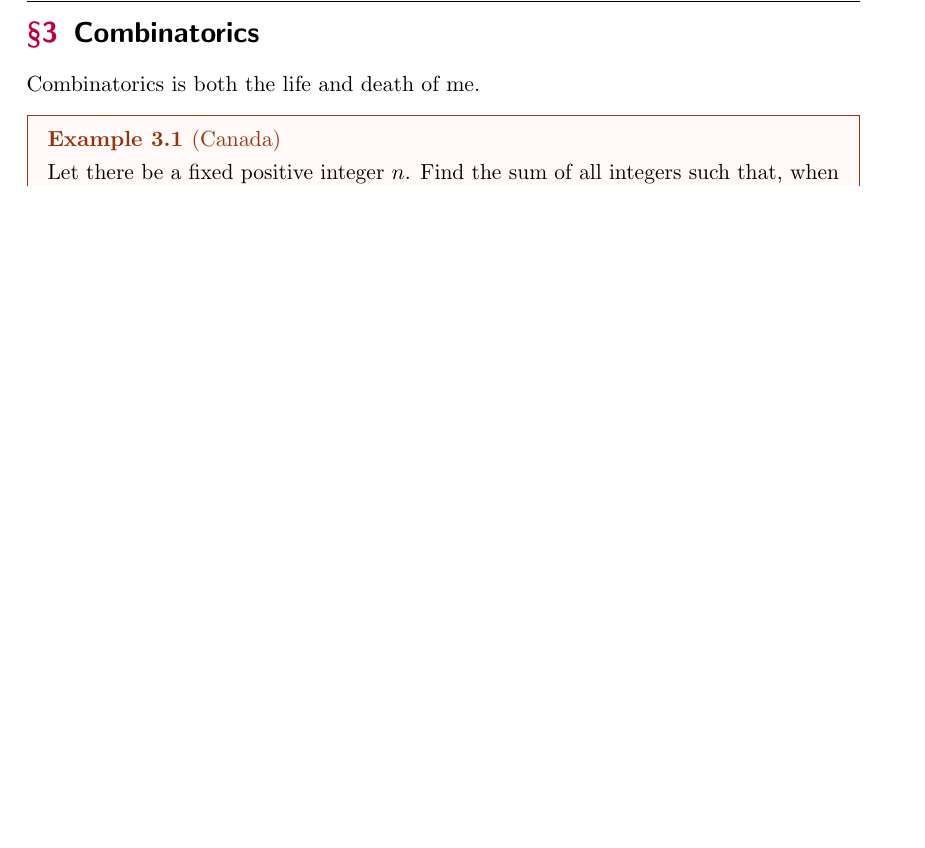
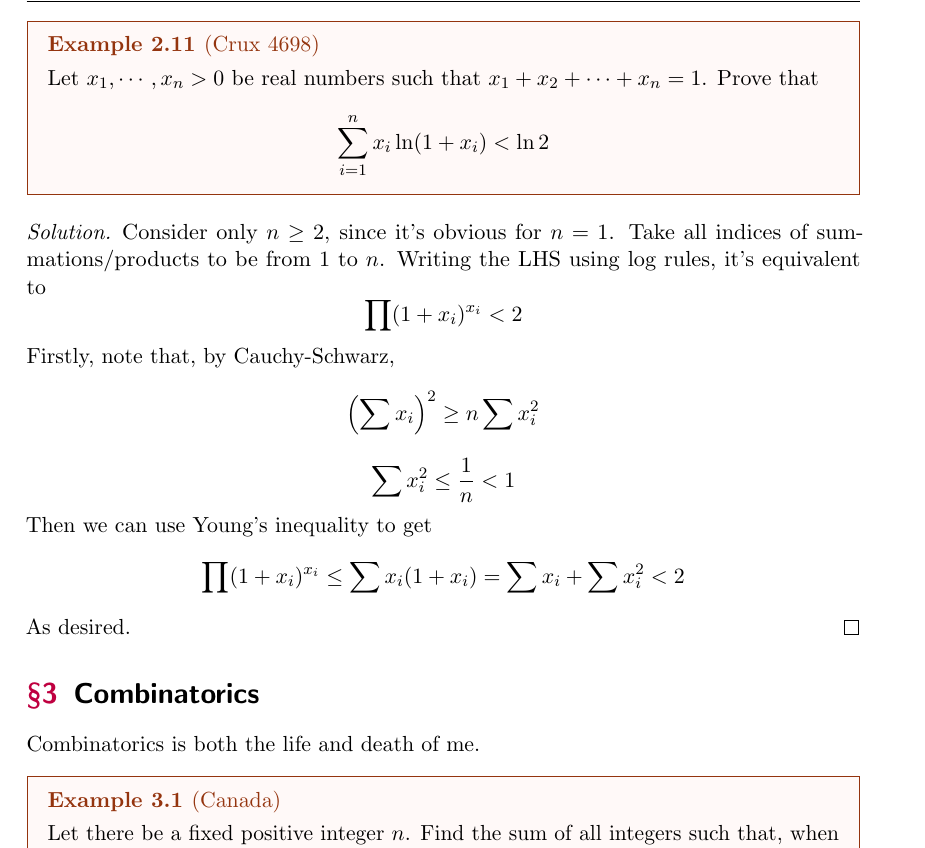
Before and after one commit to Mathemagician123/OlympiadSolutions, a LaTeX document (olysols/favorites/favorites.tex): part of page 5 of 17 before the commit and part of page 5 of 18 after it, cut at the place of the change, the shorter picture padded with empty space. The pictures show the PDF file olysols/favorites/favorites.pdf that the author committed with the source.

Commit message:
Crux 4698

```diff
--- a/olysols/favorites/favorites.tex
+++ b/olysols/favorites/favorites.tex
@@ -153,6 +153,22 @@ Algebra is the best.
   So it suffices to show that $xyz\le 27$. But AM-GM tells us that
   $$27=xy+yz+xz\ge 3\sqrt[3]{(xyz)^2}$$
   Which gives the desired inequality.
+\end{soln}
+\begin{example}
+  [Crux 4698]
+  Let $x_1,\cdots,x_n>0$ be real numbers such that $x_1+x_2+\cdots+x_n=1$. Prove that
+  $$\sum_{i=1}^{n}x_i\ln(1+x_i)<\ln 2$$
+\end{example}
+\begin{soln}
+  Consider only $n\ge 2$, since it's obvious for $n=1$.
+  Take all indices of summations/products to be from $1$ to $n$. Writing the LHS using log rules, it's equivalent to
+  $$\prod (1+x_i)^{x_i}<2$$
+  Firstly, note that, by Cauchy-Schwarz,
+  $$\left(\sum x_i\right)^2\ge n\sum x_i^2$$
+  $$\sum x_i^2\le \frac{1}{n}<1$$
+  Then we can use Young's inequality to get
+  $$\prod (1+x_i)^{x_i}\le \sum x_i(1+x_i)=\sum x_i+\sum x_i^2<2$$
+  As desired.
 \end{soln}
 \section{Combinatorics}
 Combinatorics is both the life and death of me.
```
Also changed, not shown: olysols/favorites/favorites.pdf.
